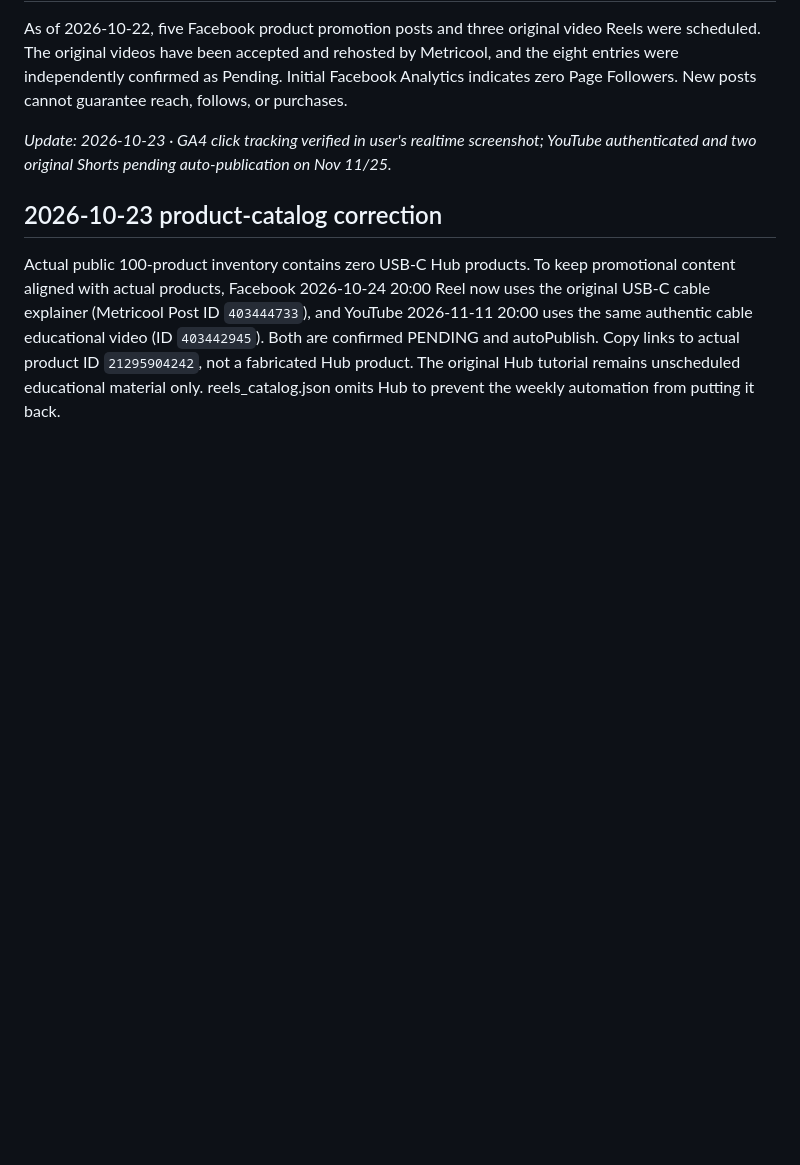
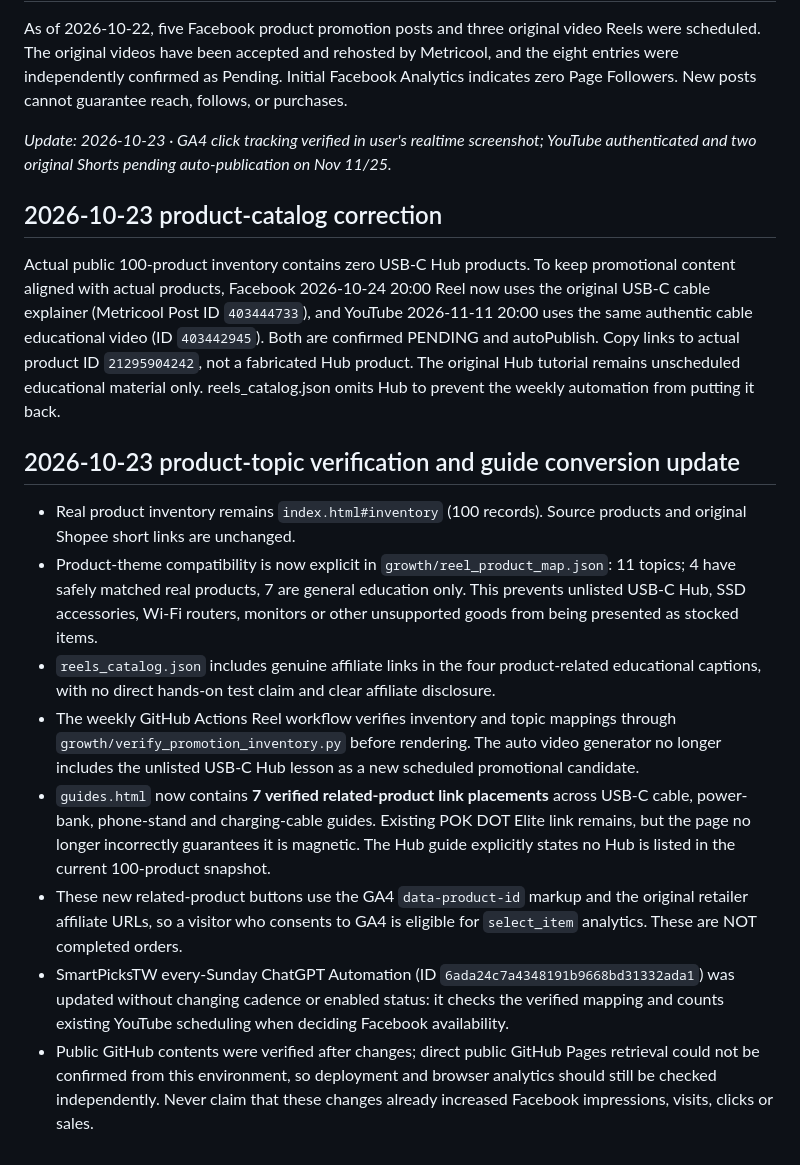
Before and after one commit to Japerchen/smartpicks-tw, a Markdown page: GROWTH_RUNBOOK.md, the part around the change. Rendered like a GitHub page; blank space fills up the shorter version.

Commit message:
Log guided product links, verifiable promotion controls and automations safeguard

```diff
--- a/GROWTH_RUNBOOK.md
+++ b/GROWTH_RUNBOOK.md
@@ -55,3 +55,13 @@ _Update: 2026-10-23 · GA4 click tracking verified in user's realtime screenshot
 
 ## 2026-10-23 product-catalog correction
 Actual public 100-product inventory contains zero USB-C Hub products. To keep promotional content aligned with actual products, Facebook 2026-10-24 20:00 Reel now uses the original USB-C cable explainer (Metricool Post ID `403444733`), and YouTube 2026-11-11 20:00 uses the same authentic cable educational video (ID `403442945`). Both are confirmed PENDING and autoPublish. Copy links to actual product ID `21295904242`, not a fabricated Hub product. The original Hub tutorial remains unscheduled educational material only. reels_catalog.json omits Hub to prevent the weekly automation from putting it back.
+
+## 2026-10-23 product-topic verification and guide conversion update
+- Real product inventory remains `index.html#inventory` (100 records). Source products and original Shopee short links are unchanged.
+- Product-theme compatibility is now explicit in `growth/reel_product_map.json`: 11 topics; 4 have safely matched real products, 7 are general education only. This prevents unlisted USB-C Hub, SSD accessories, Wi-Fi routers, monitors or other unsupported goods from being presented as stocked items.
+- `reels_catalog.json` includes genuine affiliate links in the four product-related educational captions, with no direct hands-on test claim and clear affiliate disclosure.
+- The weekly GitHub Actions Reel workflow verifies inventory and topic mappings through `growth/verify_promotion_inventory.py` before rendering. The auto video generator no longer includes the unlisted USB-C Hub lesson as a new scheduled promotional candidate.
+- `guides.html` now contains **7 verified related-product link placements** across USB-C cable, power-bank, phone-stand and charging-cable guides. Existing POK DOT Elite link remains, but the page no longer incorrectly guarantees it is magnetic. The Hub guide explicitly states no Hub is listed in the current 100-product snapshot.
+- These new related-product buttons use the GA4 `data-product-id` markup and the original retailer affiliate URLs, so a visitor who consents to GA4 is eligible for `select_item` analytics. These are NOT completed orders.
+- SmartPicksTW every-Sunday ChatGPT Automation (ID `6ada24c7a4348191b9668bd31332ada1`) was updated without changing cadence or enabled status: it checks the verified mapping and counts existing YouTube scheduling when deciding Facebook availability.
+- Public GitHub contents were verified after changes; direct public GitHub Pages retrieval could not be confirmed from this environment, so deployment and browser analytics should still be checked independently. Never claim that these changes already increased Facebook impressions, visits, clicks or sales.
```
